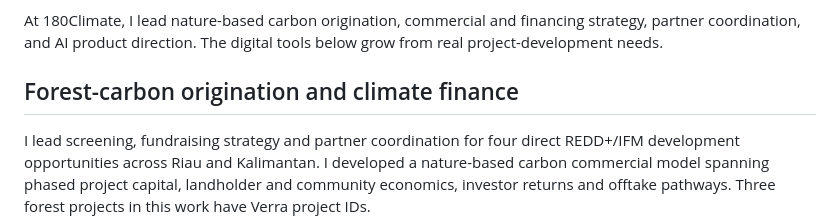
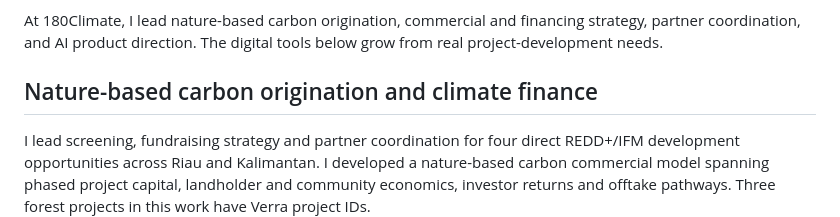
Before and after one commit to TengKianBoon/TengKianBoon, a Markdown page: README.md, the part around the change. Drawn GitHub-style.

Commit message:
Align climate section heading with preferred terminology
Updated section title for clarity and consistency.

```diff
--- a/README.md
+++ b/README.md
@@ -6,7 +6,7 @@ I connect business priorities to AI products and climate project development, dr
 
 At 180Climate, I lead nature-based carbon origination, commercial and financing strategy, partner coordination, and AI product direction. The digital tools below grow from real project-development needs.
 
-## Forest-carbon origination and climate finance
+## Nature-based carbon origination and climate finance
 
 I lead screening, fundraising strategy and partner coordination for four direct REDD+/IFM development opportunities across Riau and Kalimantan. I developed a nature-based carbon commercial model spanning phased project capital, landholder and community economics, investor returns and offtake pathways. Three forest projects in this work have Verra project IDs.
 
```
